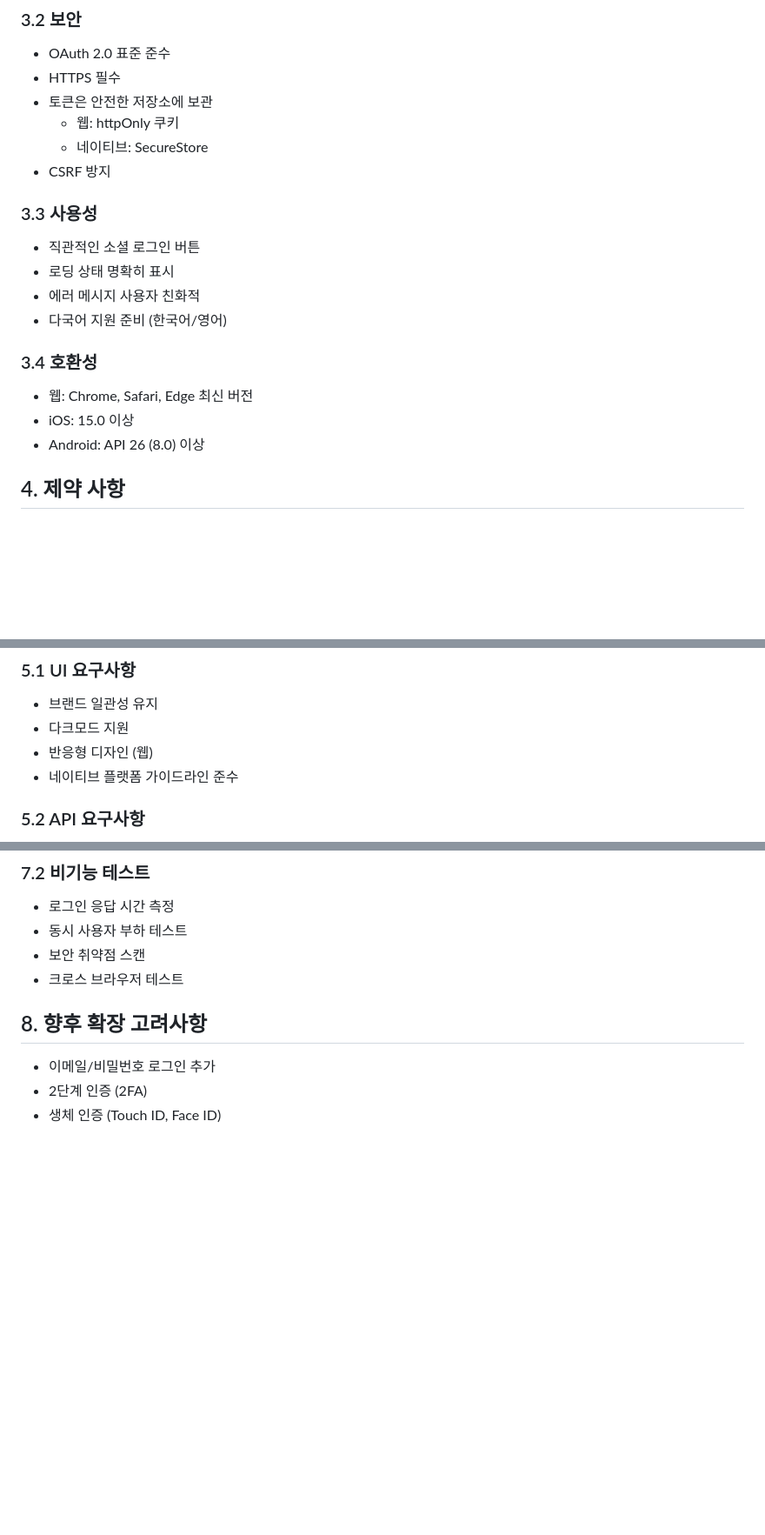
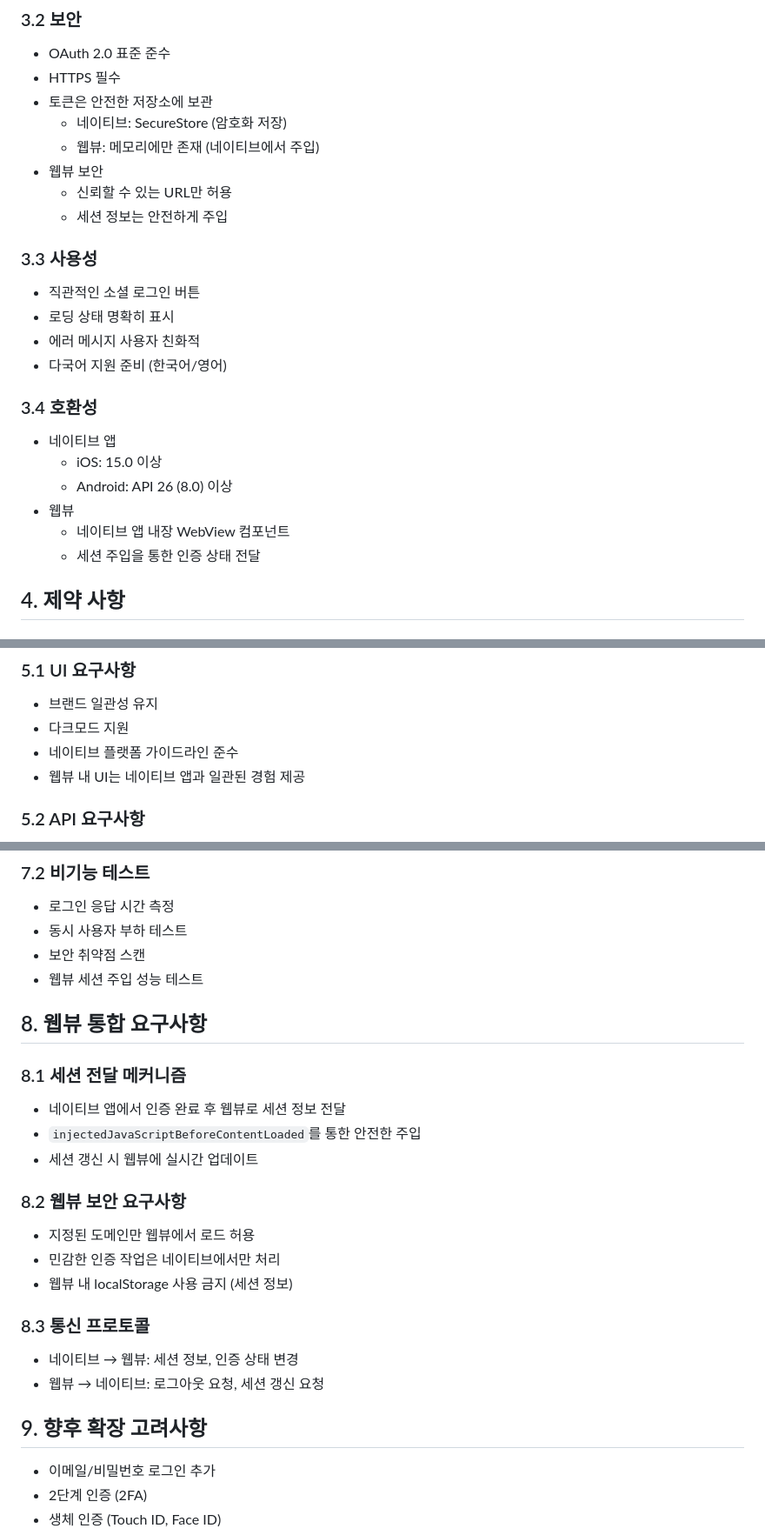
Before and after one commit to kihyeoon/bugie, a Markdown page: specs/authentication/requirements.md, 3 parts joined by grey strips. Shown at 87% size. GitHub-like rendering; blank space fills up the shorter version.

Commit message:
docs: 네이티브 전용 인증 아키텍처 반영
- requirements.md: 웹 인증 관련 내용 제거 및 웹뷰 통합 요구사항 추가
- tasks.md: 웹 로그인 컴포넌트 제거 및 웹뷰 통합 작업 추가
- 모든 OAuth 인증은 네이티브에서만 처리하도록 명시
- 웹뷰는 세션 주입을 통해 인증 상태 전달받도록 문서화

```diff
--- a/specs/authentication/requirements.md
+++ b/specs/authentication/requirements.md
@@ -94,9 +96,11 @@ Bugie 앱의 사용자 인증 시스템은 소셜 로그인을 통해 간편하
 - OAuth 2.0 표준 준수
 - HTTPS 필수
 - 토큰은 안전한 저장소에 보관
-  - 웹: httpOnly 쿠키
-  - 네이티브: SecureStore
-- CSRF 방지
+  - 네이티브: SecureStore (암호화 저장)
+  - 웹뷰: 메모리에만 존재 (네이티브에서 주입)
+- 웹뷰 보안
+  - 신뢰할 수 있는 URL만 허용
+  - 세션 정보는 안전하게 주입
 
 ### 3.3 사용성
 - 직관적인 소셜 로그인 버튼
@@ -105,9 +109,12 @@ Bugie 앱의 사용자 인증 시스템은 소셜 로그인을 통해 간편하
 - 다국어 지원 준비 (한국어/영어)
 
 ### 3.4 호환성
-- 웹: Chrome, Safari, Edge 최신 버전
-- iOS: 15.0 이상
-- Android: API 26 (8.0) 이상
+- 네이티브 앱
+  - iOS: 15.0 이상
+  - Android: API 26 (8.0) 이상
+- 웹뷰
+  - 네이티브 앱 내장 WebView 컴포넌트
+  - 세션 주입을 통한 인증 상태 전달
 
 ## 4. 제약 사항
 
@@ -126,8 +133,8 @@ Bugie 앱의 사용자 인증 시스템은 소셜 로그인을 통해 간편하
 ### 5.1 UI 요구사항
 - 브랜드 일관성 유지
 - 다크모드 지원
-- 반응형 디자인 (웹)
 - 네이티브 플랫폼 가이드라인 준수
+- 웹뷰 내 UI는 네이티브 앱과 일관된 경험 제공
 
 ### 5.2 API 요구사항
 - Supabase Auth API 사용
@@ -163,9 +170,25 @@ Bugie 앱의 사용자 인증 시스템은 소셜 로그인을 통해 간편하
 - 로그인 응답 시간 측정
 - 동시 사용자 부하 테스트
 - 보안 취약점 스캔
-- 크로스 브라우저 테스트
+- 웹뷰 세션 주입 성능 테스트
 
-## 8. 향후 확장 고려사항
+## 8. 웹뷰 통합 요구사항
+
+### 8.1 세션 전달 메커니즘
+- 네이티브 앱에서 인증 완료 후 웹뷰로 세션 정보 전달
+- `injectedJavaScriptBeforeContentLoaded`를 통한 안전한 주입
+- 세션 갱신 시 웹뷰에 실시간 업데이트
+
+### 8.2 웹뷰 보안 요구사항
+- 지정된 도메인만 웹뷰에서 로드 허용
+- 민감한 인증 작업은 네이티브에서만 처리
+- 웹뷰 내 localStorage 사용 금지 (세션 정보)
+
+### 8.3 통신 프로토콜
+- 네이티브 → 웹뷰: 세션 정보, 인증 상태 변경
+- 웹뷰 → 네이티브: 로그아웃 요청, 세션 갱신 요청
+
+## 9. 향후 확장 고려사항
 
 - 이메일/비밀번호 로그인 추가
 - 2단계 인증 (2FA)
```
Also changed, not shown: other parts of specs/authentication/requirements.md (+4 -2 lines), specs/authentication/tasks.md (+19 -19 lines).
